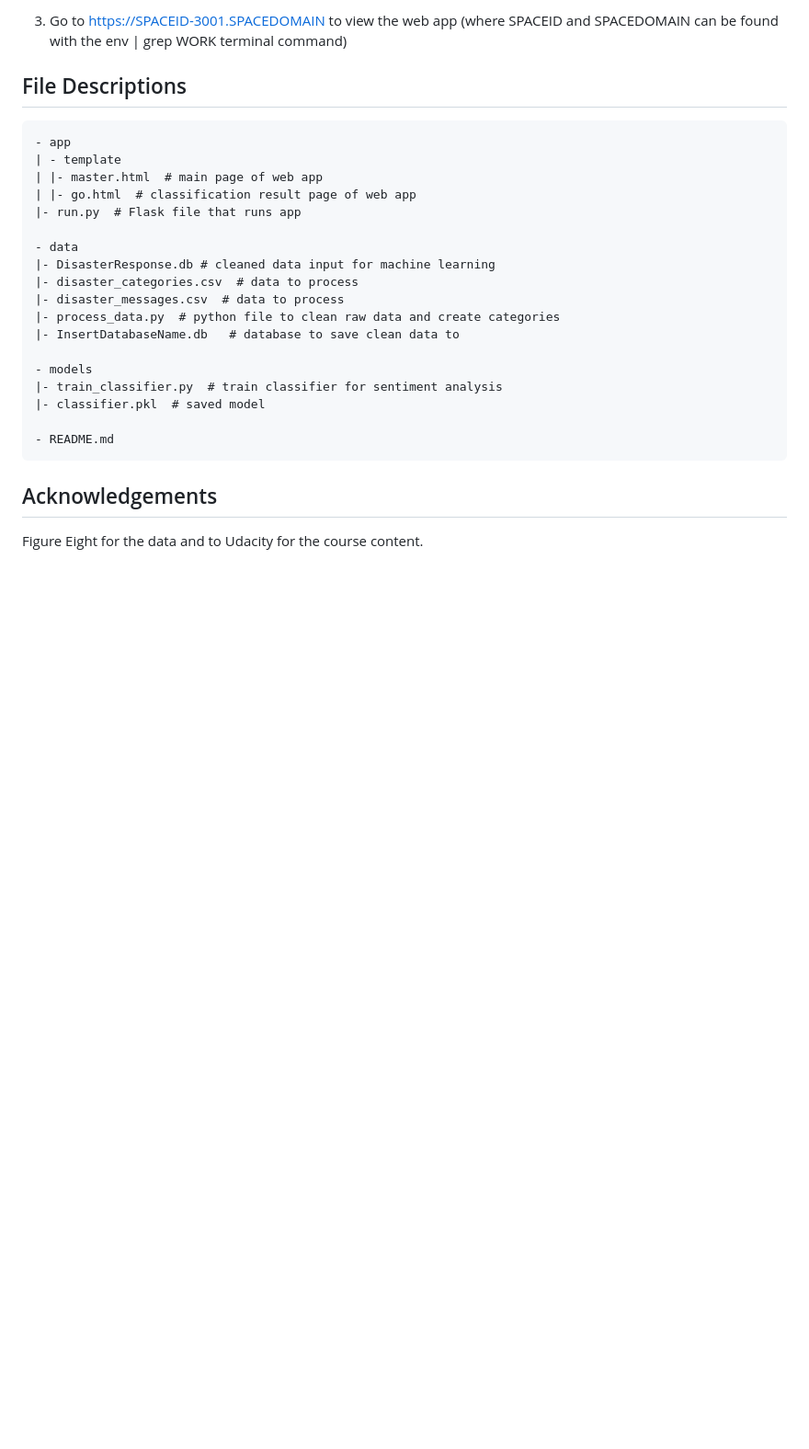
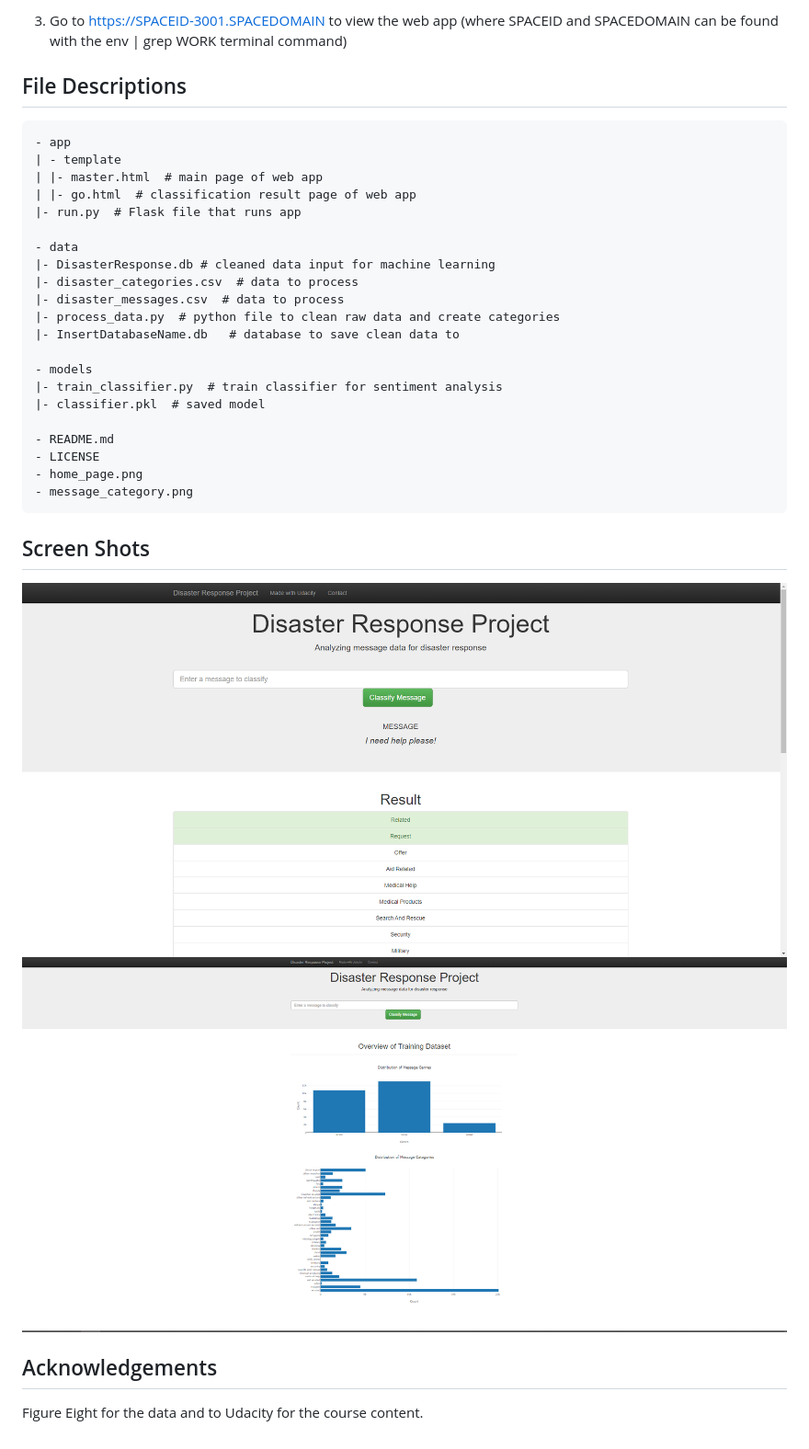
Before and after one commit to shahroberto/Disaster-Response-Pipeline, a Markdown page: README.md, the part around the change printed below. Shown: that part at 92% size. GitHub-like rendering; pictures changed too: home_page.png (added), message_category.png (added); blank space fills up the shorter version.

````diff
--- a/README.md
+++ b/README.md
@@ -48,7 +63,14 @@ This project includes a web app where an emergency worker can input a new messag
 |- classifier.pkl  # saved model
 
 - README.md
+- LICENSE
+- home_page.png
+- message_category.png
 ```
 
-## Acknowledgements
+## Screen Shots <a name="screenshots"></a>
+![Message Categorization](message_category.png)
+![Home Page](home_page.png)
+
+## Acknowledgements <a name="acknowledgements"></a>
 Figure Eight for the data and to Udacity for the course content.
````
Also changed, not shown: other parts of README.md (+21 -6 lines).
